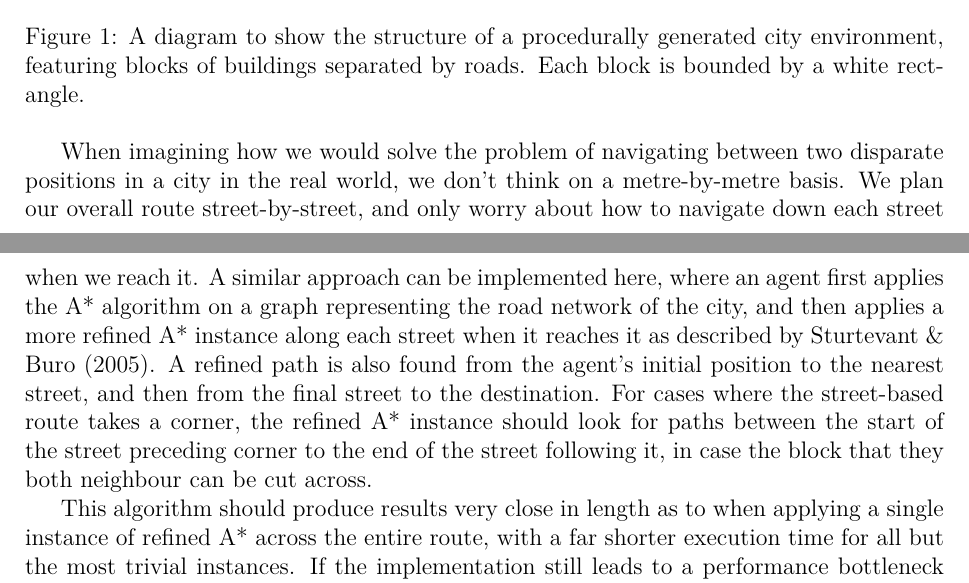
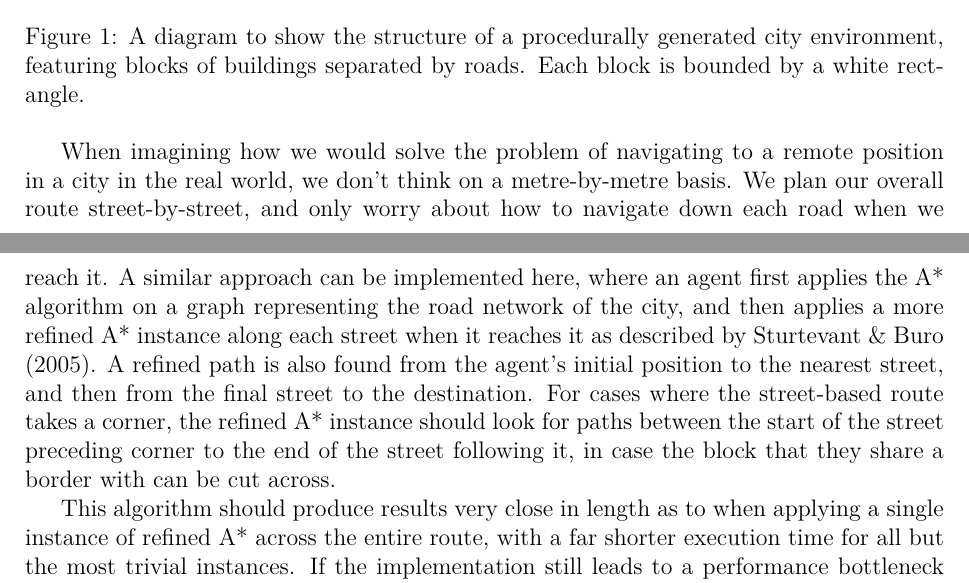
Before and after one commit to Metapyziks/Zombles, a LaTeX paper (Documents/Design/report.tex): two parts of pages 5 and 6 of 12, joined at a grey line, cut so that both start at the same text. Compiled offline with XeLaTeX.

Commit message:
Proof-read the path finding section

```diff
--- a/Documents/Design/report.tex
+++ b/Documents/Design/report.tex
@@ -159,9 +159,9 @@ The problem of finding efficient paths through virtual environments is often fac
 \label{fig:block}
 \end{figure}
 
-When imagining how we would solve the problem of navigating between two disparate positions in a city in the real world, we don't think on a metre-by-metre basis. We plan our overall route street-by-street, and only worry about how to navigate down each street when we reach it. A similar approach can be implemented here, where an agent first applies the A* algorithm on a graph representing the road network of the city, and then applies a more refined A* instance along each street when it reaches it as described by \citename{buro05} \citeyear{buro05}. A refined path is also found from the agent's initial position to the nearest street, and then from the final street to the destination. For cases where the street-based route takes a corner, the refined A* instance should look for paths between the start of the street preceding corner to the end of the street following it, in case the block that they both neighbour can be cut across.
+When imagining how we would solve the problem of navigating to a remote position in a city in the real world, we don't think on a metre-by-metre basis. We plan our overall route street-by-street, and only worry about how to navigate down each road when we reach it. A similar approach can be implemented here, where an agent first applies the A* algorithm on a graph representing the road network of the city, and then applies a more refined A* instance along each street when it reaches it as described by \citename{buro05} \citeyear{buro05}. A refined path is also found from the agent's initial position to the nearest street, and then from the final street to the destination. For cases where the street-based route takes a corner, the refined A* instance should look for paths between the start of the street preceding corner to the end of the street following it, in case the block that they share a border with can be cut across.
 
-This algorithm should produce results very close in length as to when applying a single instance of refined A* across the entire route, with a far shorter execution time for all but the most trivial instances. If the implementation still leads to a performance bottleneck then it could potentially be improved by caching the paths found along individual streets, which can then be looked up instead of calculating the same paths multiple times. This will particularly be beneficial when a large group of nearby agents are travelling to the same destination.
+This algorithm should produce results very close in length as to when applying a single instance of refined A* across the entire route, with a far shorter execution time for all but the most trivial instances. If the implementation still leads to a performance bottleneck then it could potentially be improved by caching the paths found along individual streets, which can then be looked up instead of calculating the same paths multiple times. This will be particularly beneficial when a large group of nearby agents are travelling to the same destination.
 
 \subsubsection{Vision \& Collision Testing}\noindent
 Visibility testing and collision detection are similar problems, and can be largely solved with the same algorithm. For collision detection the program is testing if an object (simplified as its bounding rectangle)
```
Also changed, not shown: Documents/Design/report.pdf.
